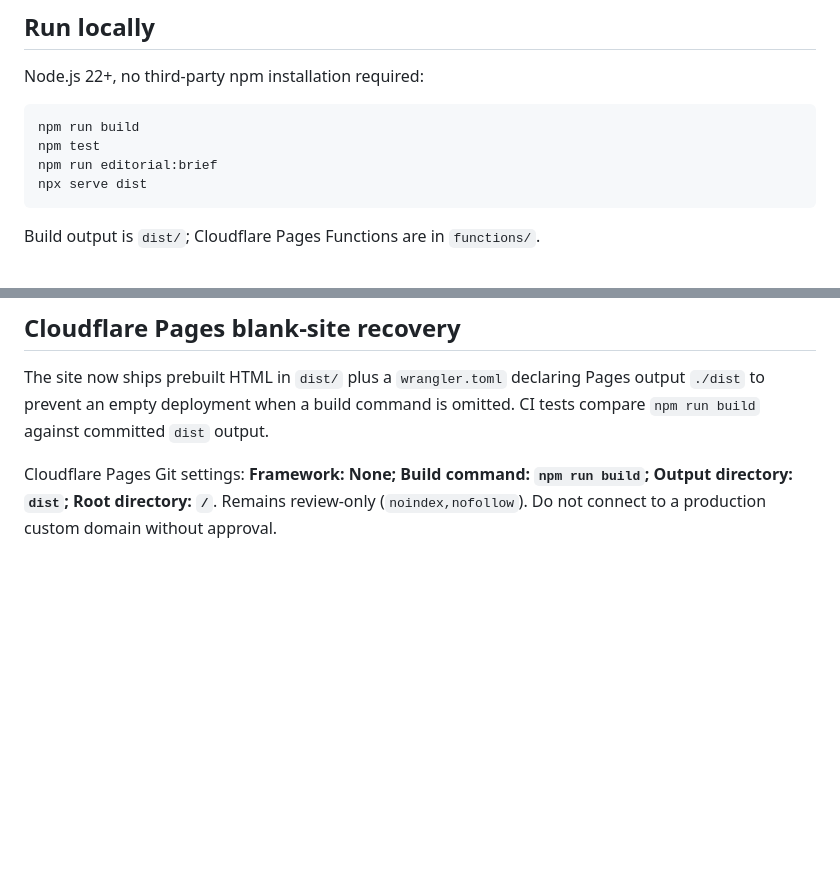
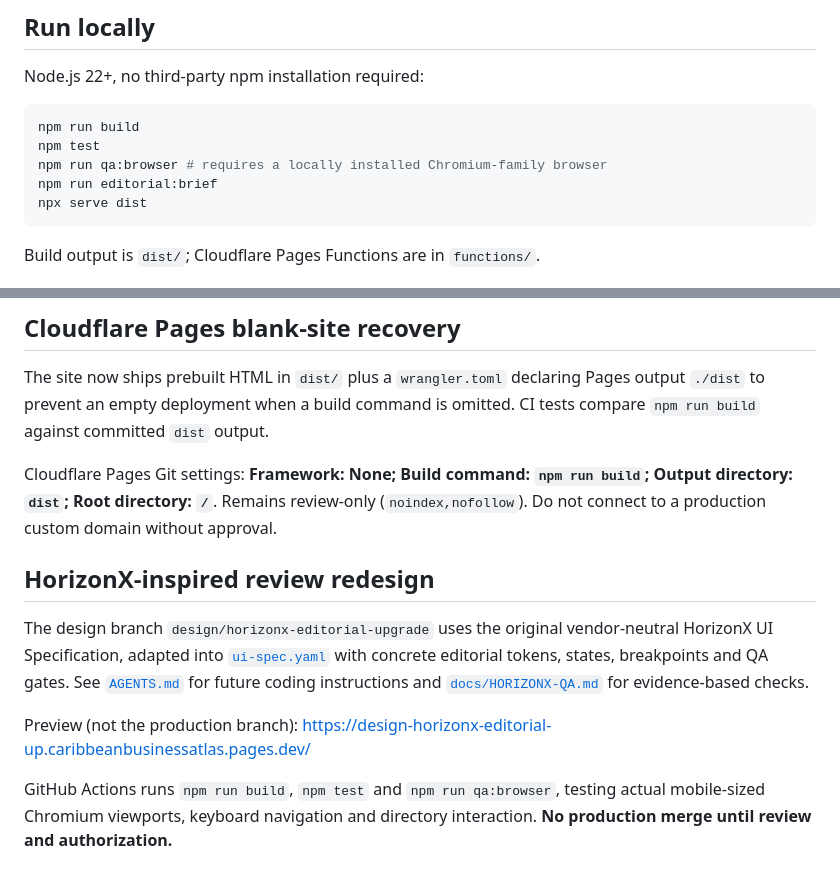
Before and after one commit to PearsonLegacyVentures/caribbeanbusinessatlas, a Markdown page: README.md, 2 parts joined by grey strips. Rendered like a GitHub page; blank space fills up the shorter version.

Commit message:
Document HorizonX design contract, browser QA and review preview

````diff
--- a/README.md
+++ b/README.md
@@ -19,6 +19,7 @@ Node.js 22+, no third-party npm installation required:
 ```sh
 npm run build
 npm test
+npm run qa:browser # requires a locally installed Chromium-family browser
 npm run editorial:brief
 npx serve dist
 ```
@@ -79,3 +80,11 @@ The publisher is Amar Pearson. Multiple featured companies are connected to him.
 The site now ships prebuilt HTML in `dist/` plus a `wrangler.toml` declaring Pages output `./dist` to prevent an empty deployment when a build command is omitted. CI tests compare `npm run build` against committed `dist` output.
 
 Cloudflare Pages Git settings: **Framework: None; Build command: `npm run build`; Output directory: `dist`; Root directory: `/`**. Remains review-only (`noindex,nofollow`). Do not connect to a production custom domain without approval.
+
+## HorizonX-inspired review redesign
+
+The design branch `design/horizonx-editorial-upgrade` uses the original vendor-neutral HorizonX UI Specification, adapted into [`ui-spec.yaml`](ui-spec.yaml) with concrete editorial tokens, states, breakpoints and QA gates. See [`AGENTS.md`](AGENTS.md) for future coding instructions and [`docs/HORIZONX-QA.md`](docs/HORIZONX-QA.md) for evidence-based checks.
+
+Preview (not the production branch): https://design-horizonx-editorial-up.caribbeanbusinessatlas.pages.dev/
+
+GitHub Actions runs `npm run build`, `npm test` and `npm run qa:browser`, testing actual mobile-sized Chromium viewports, keyboard navigation and directory interaction. **No production merge until review and authorization.**
````
